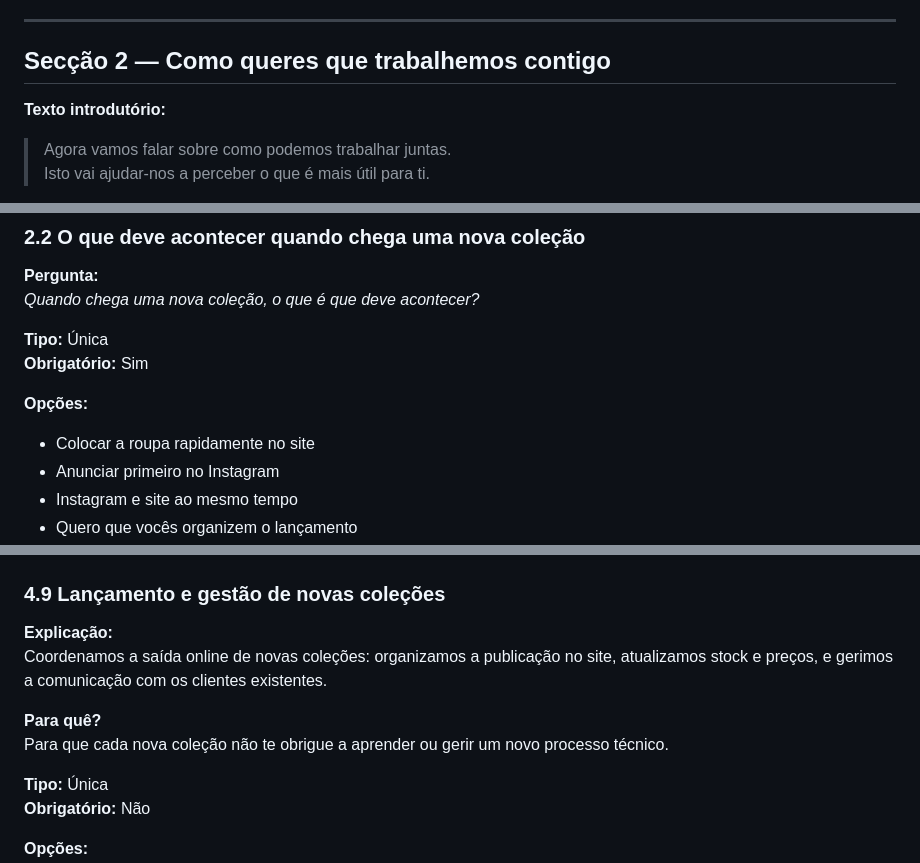
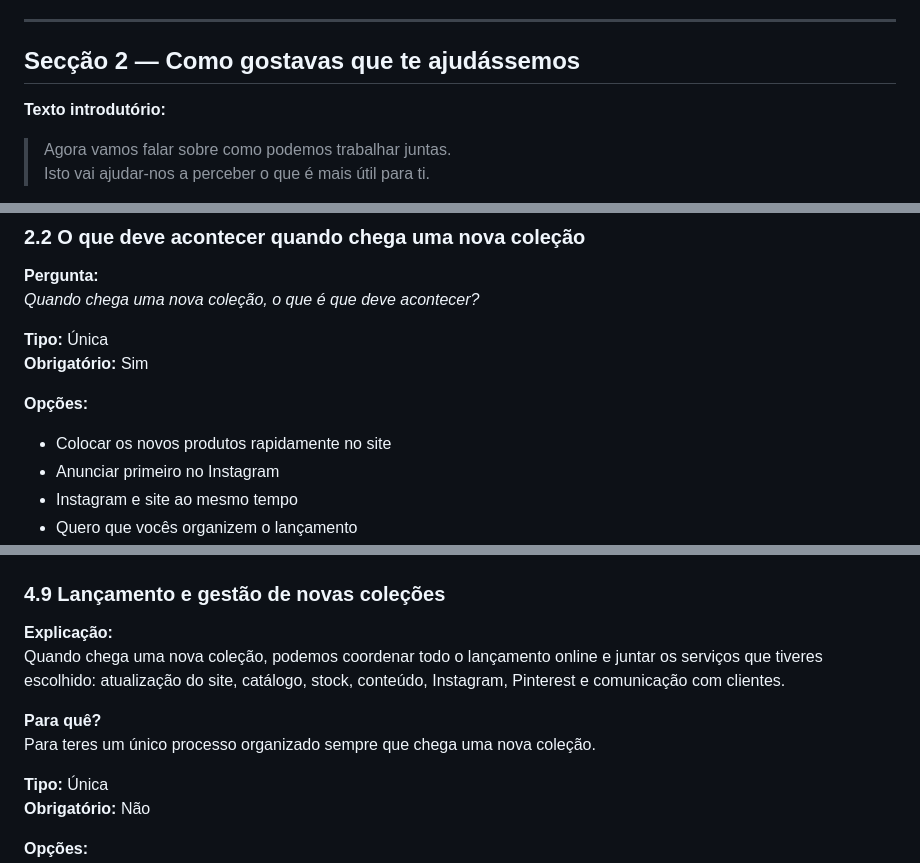
Before and after one commit to castellazzilab-photo/-malva-client-intake, a Markdown page: questionnaire-spec.md, 3 parts joined by grey strips. GitHub-like rendering.

Commit message:
Part 2A: 4.4 clean list + ai_usos question, 4.5 QR codes, 4.8 consent, 4.9 coordination, Secção 2 title

```diff
--- a/questionnaire-spec.md
+++ b/questionnaire-spec.md
@@ -177,7 +177,7 @@
 
 ---
 
-## Secção 2 — Como queres que trabalhemos contigo
+## Secção 2 — Como gostavas que te ajudássemos
 
 **Texto introdutório:**
 
@@ -220,7 +220,7 @@
 **Obrigatório:** Sim
 
 **Opções:**
-- Colocar a roupa rapidamente no site
+- Colocar os novos produtos rapidamente no site
 - Anunciar primeiro no Instagram
 - Instagram e site ao mesmo tempo
 - Quero que vocês organizem o lançamento
@@ -443,10 +443,10 @@ Para a MALVA não depender apenas do Instagram para voltar a comunicar com os cl
 ### 4.9 Lançamento e gestão de novas coleções
 
 **Explicação:**
-Coordenamos a saída online de novas coleções: organizamos a publicação no site, atualizamos stock e preços, e gerimos a comunicação com os clientes existentes.
+Quando chega uma nova coleção, podemos coordenar todo o lançamento online e juntar os serviços que tiveres escolhido: atualização do site, catálogo, stock, conteúdo, Instagram, Pinterest e comunicação com clientes.
 
 **Para quê?**
-Para que cada nova coleção não te obrigue a aprender ou gerir um novo processo técnico.
+Para teres um único processo organizado sempre que chega uma nova coleção.
 
 **Tipo:** Única
 **Obrigatório:** Não
```
